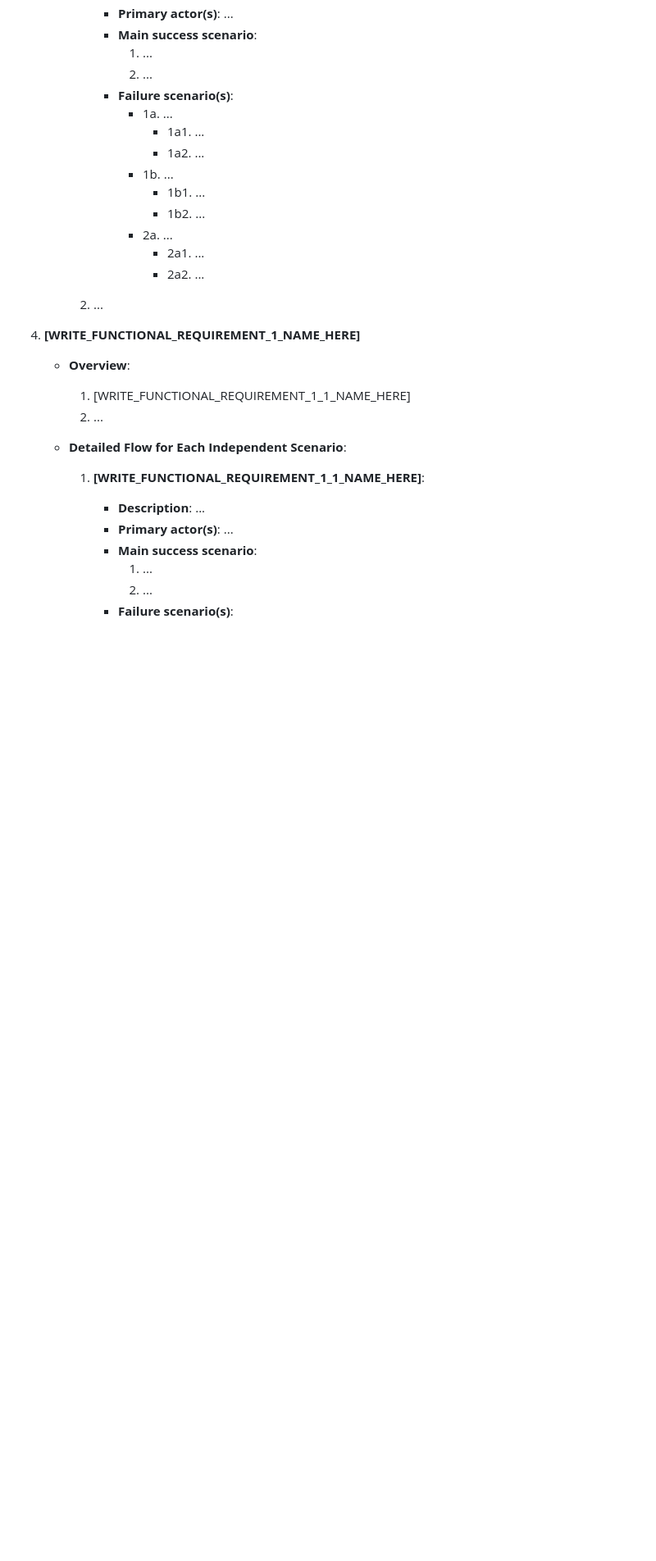
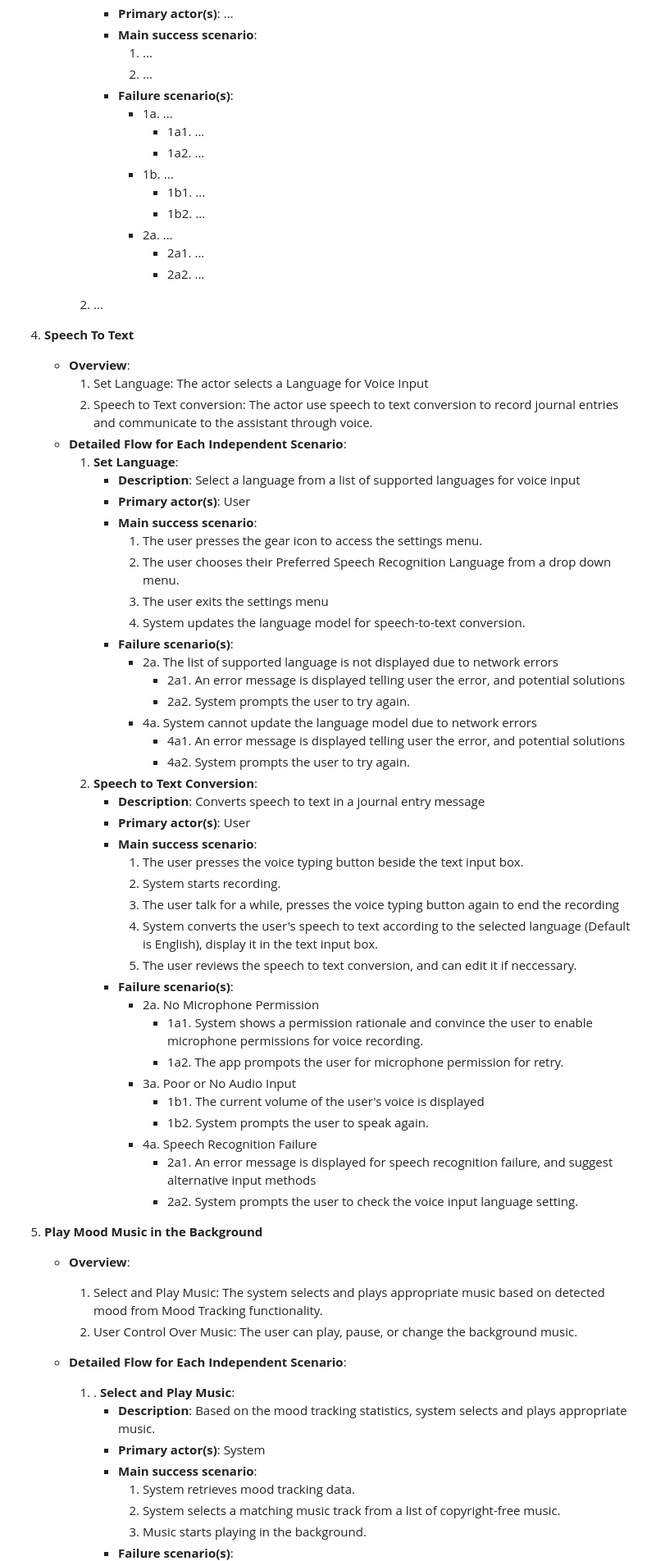
Before and after one commit to CPEN321APKGenerators/CPEN321Project, a Markdown page: documentation/M3_Requirements_and_Design.md, the part around the change printed below. Shown: that part at 82% size. GitHub-like rendering; blank space fills up the shorter version.

```diff
--- a/documentation/M3_Requirements_and_Design.md
+++ b/documentation/M3_Requirements_and_Design.md
@@ -110,16 +110,57 @@
                     - 2a2. ...
 
         2. ...
-4. **[WRITE_FUNCTIONAL_REQUIREMENT_1_NAME_HERE]**
+4. **Speech To Text**
     - **Overview**:
-        1. [WRITE_FUNCTIONAL_REQUIREMENT_1_1_NAME_HERE]
-        2. ...
+        1. Set Language: The actor selects a Language for Voice Input
+        2. Speech to Text conversion: The actor use speech to text conversion to record journal entries and communicate to the assistant through voice.
+    - **Detailed Flow for Each Independent Scenario**:
+        1. **Set Language**:
+            - **Description**: Select a language from a list of supported languages for voice input
+            - **Primary actor(s)**: User
+            - **Main success scenario**:
+                1. The user presses the gear icon to access the settings menu.
+                2. The user chooses their Preferred Speech Recognition Language from a drop down menu.
+                3. The user exits the settings menu
+                4. System updates the language model for speech-to-text conversion.
+            - **Failure scenario(s)**:
+                - 2a. The list of supported language is not displayed due to network errors
+                    - 2a1. An error message is displayed telling user the error, and potential solutions
+                    - 2a2. System prompts the user to try again.
+                - 4a. System cannot update the language model due to network errors
+                    - 4a1. An error message is displayed telling user the error, and potential solutions
+                    - 4a2. System prompts the user to try again.
+        2. **Speech to Text Conversion**:
+            - **Description**: Converts speech to text in a journal entry message
+            - **Primary actor(s)**: User
+            - **Main success scenario**:
+                1. The user presses the voice typing button beside the text input box.
+                2. System starts recording.
+                3. The user talk for a while, presses the voice typing button again to end the recording
+                4. System converts the user's speech to text according to the selected language (Default is English), display it in the text input box.
+                5. The user reviews the speech to text conversion, and can edit it if neccessary.
+            - **Failure scenario(s)**:
+                - 2a. No Microphone Permission
+                    - 1a1. System shows a permission rationale and convince the user to enable microphone permissions for voice recording.
+                    - 1a2. The app prompots the user for microphone permission for retry.
+                - 3a. Poor or No Audio Input
+                    - 1b1. The current volume of the user's voice is displayed
+                    - 1b2. System prompts the user to speak again.
+                - 4a. Speech Recognition Failure
+                    - 2a1. An error message is displayed for speech recognition failure, and suggest alternative input methods
+                    - 2a2. System prompts the user to check the voice input language setting.
+
+4. **Play Mood Music in the Background**
+    - **Overview**:
+        1. Select and Play Music: The system selects and plays appropriate music based on detected mood from Mood Tracking functionality.
+        2. User Control Over Music: The user can play, pause, or change the background music.
 
     - **Detailed Flow for Each Independent Scenario**:
-        1. **[WRITE_FUNCTIONAL_REQUIREMENT_1_1_NAME_HERE]**:
-            - **Description**: ...
-            - **Primary actor(s)**: ...
+        1. . **Select and Play Music**:
+            - **Description**: Based on the mood tracking statistics, system selects and plays appropriate music.
+            - **Primary actor(s)**: System
             - **Main success scenario**:
-                1. ...
-                2. ...
+                1. System retrieves mood tracking data.
+                2. System selects a matching music track from a list of copyright-free music.
+                3. Music starts playing in the background.
             - **Failure scenario(s)**:
```
Also changed, not shown: other parts of documentation/M3_Requirements_and_Design.md (+42 -31 lines).
